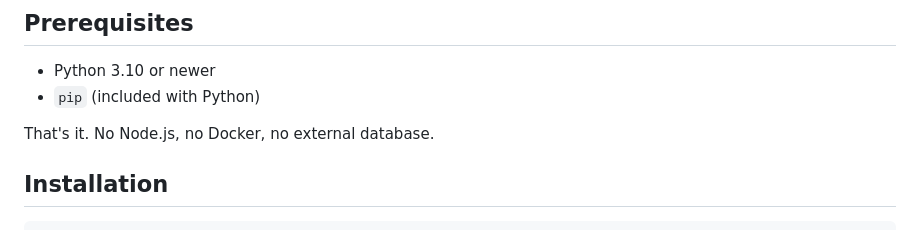
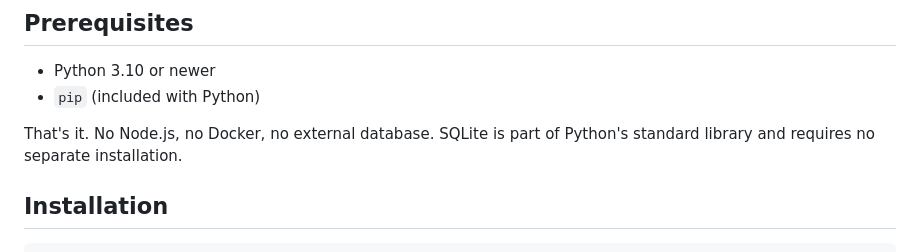
Before and after one commit to MonkeybutlerCJH/pota-planner, a Markdown page: README.md, the part around the change. GitHub-like rendering.

Commit message:
Clarify SQLite is bundled with Python, no separate install needed
Co-Authored-By: Claude Sonnet 4.6 <noreply@anthropic.com>

```diff
--- a/README.md
+++ b/README.md
@@ -17,7 +17,7 @@ A local web application for planning and researching [Parks on the Air (POTA)](h
 - Python 3.10 or newer
 - `pip` (included with Python)
 
-That's it. No Node.js, no Docker, no external database.
+That's it. No Node.js, no Docker, no external database. SQLite is part of Python's standard library and requires no separate installation.
 
 ## Installation
 
```
